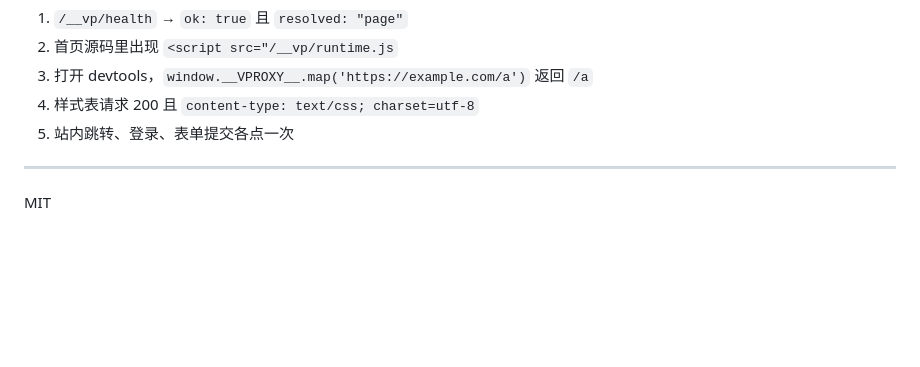
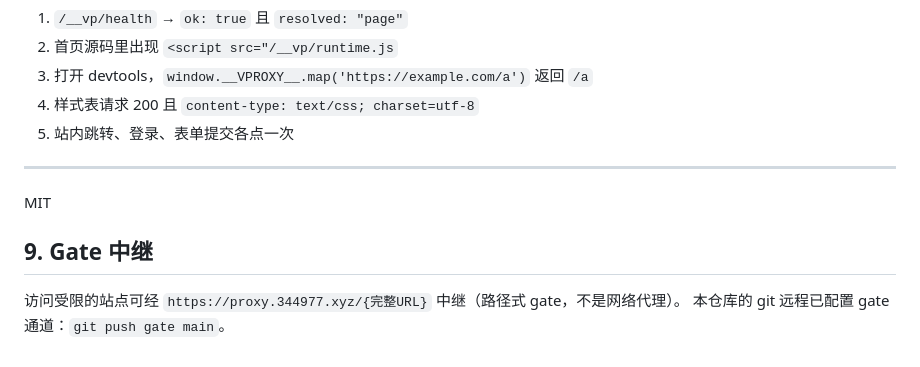
Before and after one commit to yingo-server/CORS-VERCEL, a Markdown page: README.md, the part around the change. Drawn GitHub-style; blank space fills up the shorter version.

Commit message:
docs: 补充 gate 中继用法（proxy.344977.xyz 路径式）

```diff
--- a/README.md
+++ b/README.md
@@ -116,3 +116,8 @@ docs/                   架构说明与能力边界
 ---
 
 MIT
+
+## 9. Gate 中继
+
+访问受限的站点可经 `https://proxy.344977.xyz/{完整URL}` 中继（路径式 gate，不是网络代理）。
+本仓库的 git 远程已配置 gate 通道：`git push gate main`。
```
